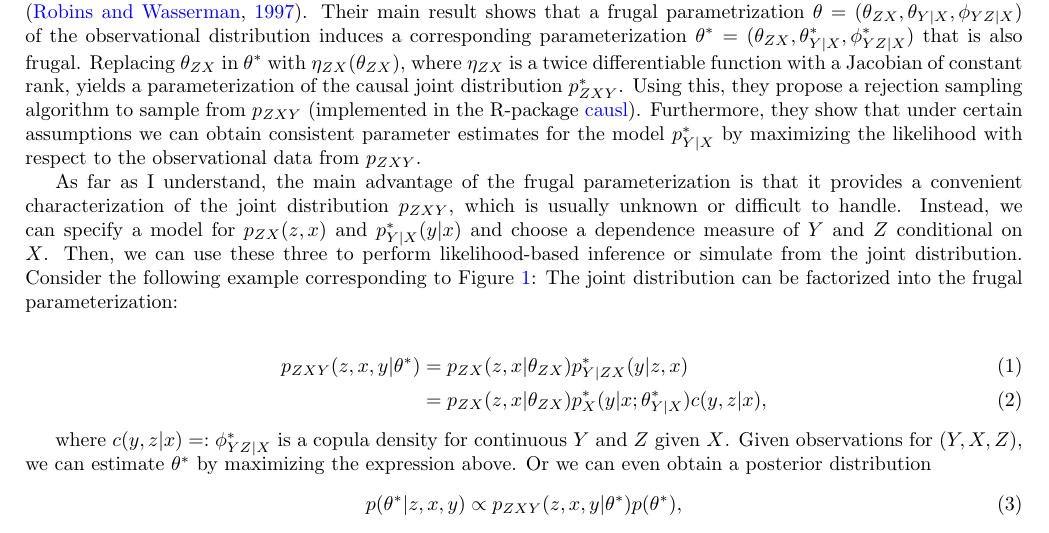
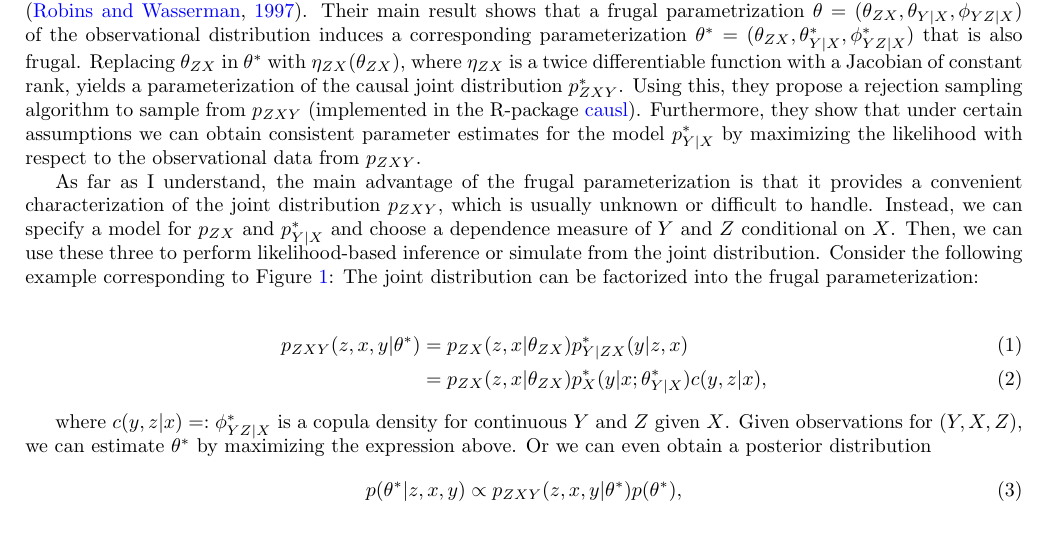
Before and after one commit to gregorsteiner/Evans_Didelez_2023, a LaTeX document (notes.tex): part of page 1 of 2, cut so that both start at the same text. Compiled offline with pdfLaTeX.

Commit message:
Some cosmetics

```diff
--- a/notes.tex
+++ b/notes.tex
@@ -34,7 +34,7 @@ draw]
 
 This document collects my notes on \cite{evans_didelez_2023}. They propose a new parameterization for causal problems, termed \textbf{frugal parameterization}, which consists of three pieces: the joint distribution of the treatment and covariates $p_{ZX}(z, x)$ (the 'past'), the causal distribution of interest $p_{Y | X}^* (y|x)$, and a dependence measure between the outcome and the covariates conditional on the treatment $\phi_{YZ | X}^*$ (could be a conditional odds-ratio or a copula). In sequential treatment models, this parameterization circumvents the so-called \textbf{g-null paradox} \citep{robins_wasserman_1997}. Their main result shows that a frugal parametrization $\theta = (\theta_{ZX}, \theta_{Y|X}, \phi_{YZ | X})$ of the observational distribution induces a corresponding parameterization  $\theta^* = (\theta_{ZX}, \theta_{Y|X}^*, \phi_{YZ | X}^*)$ that is also frugal. Replacing $\theta_{ZX}$ in $\theta^*$ with $\eta_{ZX}(\theta_{ZX})$, where $\eta_{ZX}$ is a twice differentiable function with a Jacobian of constant rank, yields a parameterization of the causal joint distribution $p_{ZXY}^*$. Using this, they propose a rejection sampling algorithm to sample from $p_{ZXY}$ (implemented in the R-package \href{https://github.com/rje42/causl}{causl}). Furthermore, they show that under certain assumptions we can obtain consistent parameter estimates for the model $p_{Y | X}^*$ by maximizing the likelihood with respect to the observational data from $p_{ZXY}$.
 
-As far as I understand, the main advantage of the frugal parameterization is that it provides a convenient characterization of the joint distribution $p_{ZXY}$, which is usually unknown or difficult to handle. Instead, we can specify a model for $p_{ZX}(z, x)$ and $p_{Y | X}^* (y|x)$ and choose a dependence measure of $Y$ and $Z$ conditional on $X$. Then, we can use these three to perform likelihood-based inference or simulate from the joint distribution. Consider the following example corresponding to Figure \ref{fig:dag}: The joint distribution can be factorized into the frugal parameterization:
+As far as I understand, the main advantage of the frugal parameterization is that it provides a convenient characterization of the joint distribution $p_{ZXY}$, which is usually unknown or difficult to handle. Instead, we can specify a model for $p_{ZX}$ and $p_{Y | X}^*$ and choose a dependence measure of $Y$ and $Z$ conditional on $X$. Then, we can use these three to perform likelihood-based inference or simulate from the joint distribution. Consider the following example corresponding to Figure \ref{fig:dag}: The joint distribution can be factorized into the frugal parameterization:
 
 \begin{align}
 	p_{ZXY}(z, x, y | \theta^*) &= p_{ZX}(z, x | \theta_{ZX}) p_{Y|ZX}^*(y|z, x) \\
```
Also changed, not shown: notes.pdf.
